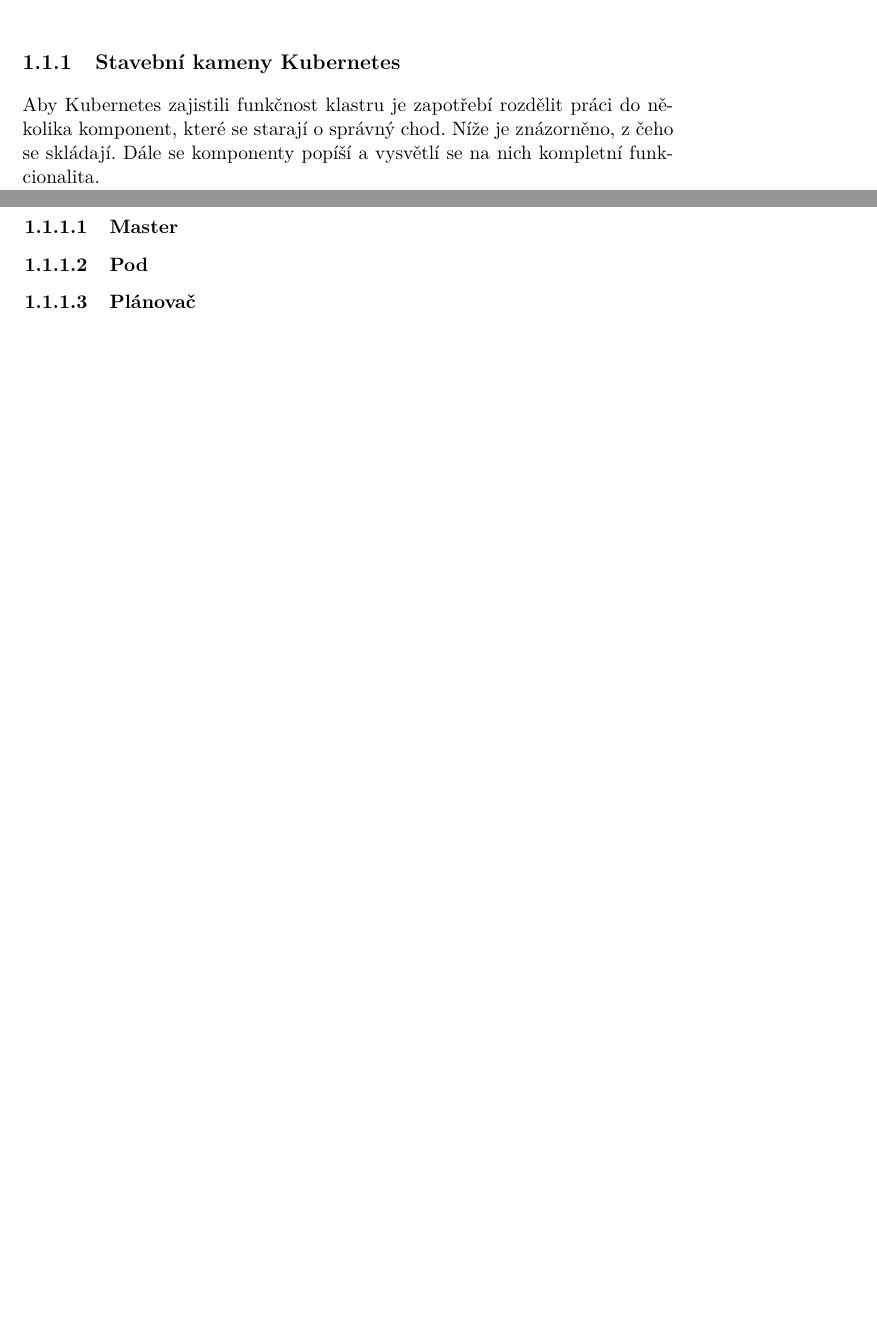
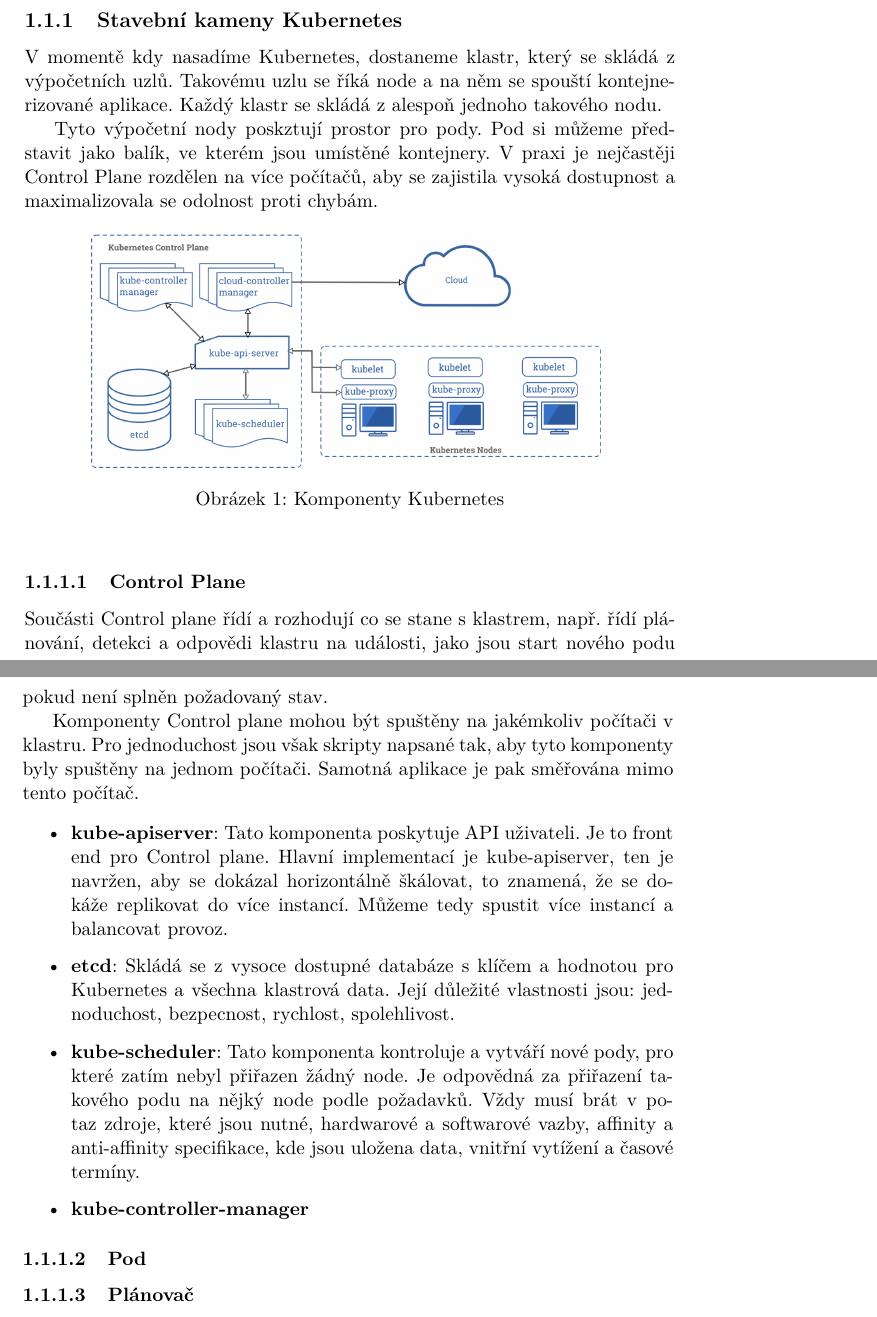
Before and after one commit to kazyklas/k8sClusterOnRPy, a LaTeX thesis (Docs/main.tex, which reads Docs/kubernetes.tex): two parts of pages 21 and 22 of 37 before the commit and two parts of pages 22 and 23 of 37 after it, joined at a grey line, cut so that both start at the same text, the shorter picture padded with empty space. Compiled offline with pdfLaTeX.

Commit message:
Adding info to k8s

```diff
--- a/Docs/kubernetes.tex
+++ b/Docs/kubernetes.tex
@@ -7,11 +18,30 @@
+\end{itemize}
 
 \subsection{Stavební kameny Kubernetes}
 
-Aby Kubernetes zajistili funkčnost klastru je zapotřebí rozdělit práci do několika komponent, které se starají o správný chod. Níže je znázorněno, z čeho se skládají. Dále se komponenty popíší a vysvětlí se na nich kompletní funkcionalita.
+V momentě kdy nasadíme Kubernetes, dostaneme klastr, který se skládá z výpočetních uzlů. Takovému uzlu se říká node a na něm se spouští kontejnerizované aplikace. Každý klastr se skládá z alespoň jednoho takového nodu.
 
-\subsubsection{Master}
+Tyto výpočetní nody poskztují prostor pro pody. Pod si můžeme představit jako balík, ve kterém jsou umístěné kontejnery. V praxi je nejčastěji Control Plane rozdělen na více počítačů, aby se zajistila vysoká dostupnost a maximalizovala se odolnost proti chybám.
 
+\begin{figure}[!h]
+	\centering
+ 	\includegraphics[width=0.8\textwidth, angle=0]{kubernetes-architecture.png}
+ 	\caption[Komponenty Kubernetes]{Komponenty Kubernetes}\label{fig:float}
+\end{figure}
 
+\subsubsection{Control Plane}
+
+Součásti Control plane řídí a rozhodují co se stane s klastrem, např. řídí plánování, detekci a odpovědi klastru na události, jako jsou start nového podu pokud není splněn požadovaný stav.
+
+Komponenty Control plane mohou být spuštěny na jakémkoliv počítači v klastru. Pro jednoduchost jsou však skripty napsané tak, aby tyto komponenty byly spuštěny na jednom počítači. Samotná aplikace je pak směřována mimo tento počítač.
+
+% https://github.com/etcd-io/etcd
+\begin{itemize}
+	\item \textbf{kube-apiserver}: Tato komponenta poskytuje API uživateli. Je to front end pro Control plane. Hlavní implementací je kube-apiserver, ten je navržen, aby se dokázal horizontálně škálovat, to znamená, že se dokáže replikovat do více instancí. Můžeme tedy spustit více instancí a balancovat provoz.
+	\item \textbf{etcd}: Skládá se z vysoce dostupné databáze s klíčem a hodnotou pro Kubernetes a všechna klastrová data. Její důležité vlastnosti jsou: jednoduchost, bezpecnost, rychlost, spolehlivost.
+	\item \textbf{kube-scheduler}: Tato komponenta kontroluje a vytváří nové pody, pro které zatím nebyl přiřazen žádný node. Je odpovědná za přiřazení takového podu na nějký node podle požadavků. Vždy musí brát v potaz zdroje, které jsou nutné, hardwarové a softwarové vazby, affinity a anti-affinity specifikace, kde jsou uložena data, vnitřní vytížení a časové termíny.
+	\item \textbf{kube-controller-manager}
+\end{itemize}
 
 \subsubsection{Pod}
 
```
Also changed, not shown: Docs/main.tex (+1 -1 lines), Docs/Pictures/kubernetes-architecture.png (added), Docs/kubernetes-architecture.png (added), Docs/main.pdf, Docs/kubernetes.tex (15 more changed lines), 7 other files.
